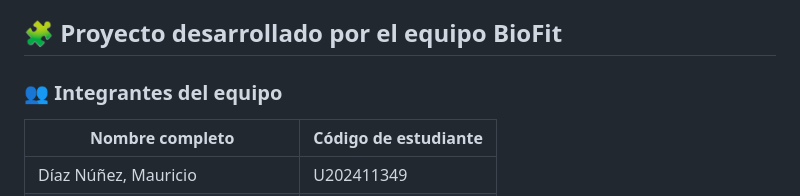
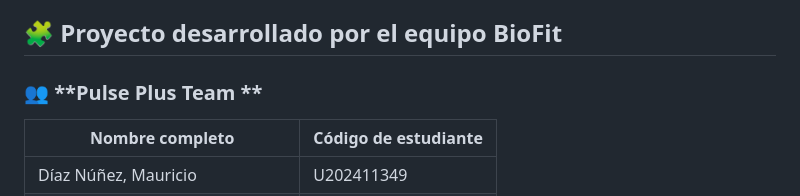
Before and after one commit to Startup-Biofit/Landing-Page-Pulse-, a Markdown page: README.md, the part around the change printed below. Drawn GitHub-style.

```diff
--- a/README.md
+++ b/README.md
@@ -3,7 +3,7 @@ Plataforma Inteligente de Bienestar Integral
 
 ## 🧩 Proyecto desarrollado por el equipo **BioFit**
 
-### 👥 **Integrantes del equipo**
+### 👥 **Pulse Plus Team **
 | Nombre completo | Código de estudiante |
 |------------------|----------------------|
 | Díaz Núñez, Mauricio | U202411349 |
```
Also changed, not shown: other parts of README.md (+13 -0 lines).
